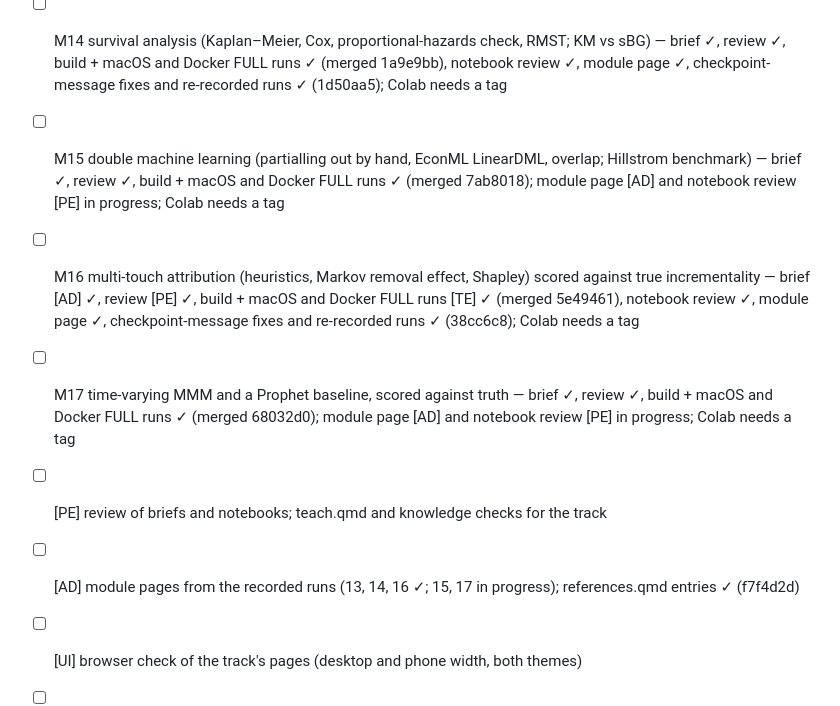
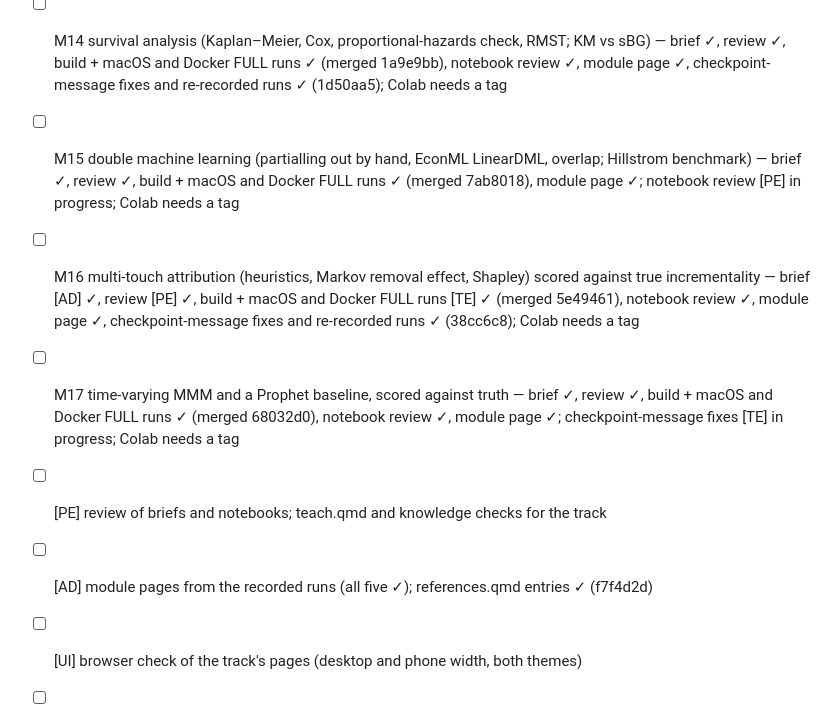
Before and after one commit to project-delphi/marketing-statistics-workshop, a Markdown page: PLAN.md, the part around the change. GitHub-like rendering.

Commit message:
Mark all five extension module pages written
Co-Authored-By: Claude Opus 5.5 <noreply@anthropic.com>

```diff
--- a/PLAN.md
+++ b/PLAN.md
@@ -192,10 +192,10 @@ Nothing here may change a file the 18 core notebooks' run records hash.
 - [x] [TE] site machinery: core vs extensions readiness verdict and release check (`--extensions`), counts, `extensions.qmd` and Days menu, module page stubs, notebook footers (merged afdec69)
 - [ ] M13 messy real data (dirtied synthetic retailer → Online Retail II; BG/NBD, Gamma-Gamma, capping) — brief ✓, review ✓, build + macOS and Docker FULL runs ✓ (merged 1429146), notebook review ✓, module page ✓, checkpoint-message fixes and re-recorded runs ✓ (89bcf99); Colab needs a tag
 - [ ] M14 survival analysis (Kaplan–Meier, Cox, proportional-hazards check, RMST; KM vs sBG) — brief ✓, review ✓, build + macOS and Docker FULL runs ✓ (merged 1a9e9bb), notebook review ✓, module page ✓, checkpoint-message fixes and re-recorded runs ✓ (1d50aa5); Colab needs a tag
-- [ ] M15 double machine learning (partialling out by hand, EconML LinearDML, overlap; Hillstrom benchmark) — brief ✓, review ✓, build + macOS and Docker FULL runs ✓ (merged 7ab8018); module page [AD] and notebook review [PE] in progress; Colab needs a tag
+- [ ] M15 double machine learning (partialling out by hand, EconML LinearDML, overlap; Hillstrom benchmark) — brief ✓, review ✓, build + macOS and Docker FULL runs ✓ (merged 7ab8018), module page ✓; notebook review [PE] in progress; Colab needs a tag
 - [ ] M16 multi-touch attribution (heuristics, Markov removal effect, Shapley) scored against true incrementality — brief [AD] ✓, review [PE] ✓, build + macOS and Docker FULL runs [TE] ✓ (merged 5e49461), notebook review ✓, module page ✓, checkpoint-message fixes and re-recorded runs ✓ (38cc6c8); Colab needs a tag
-- [ ] M17 time-varying MMM and a Prophet baseline, scored against truth — brief ✓, review ✓, build + macOS and Docker FULL runs ✓ (merged 68032d0); module page [AD] and notebook review [PE] in progress; Colab needs a tag
+- [ ] M17 time-varying MMM and a Prophet baseline, scored against truth — brief ✓, review ✓, build + macOS and Docker FULL runs ✓ (merged 68032d0), notebook review ✓, module page ✓; checkpoint-message fixes [TE] in progress; Colab needs a tag
 - [ ] [PE] review of briefs and notebooks; teach.qmd and knowledge checks for the track
-- [ ] [AD] module pages from the recorded runs (13, 14, 16 ✓; 15, 17 in progress); references.qmd entries ✓ (f7f4d2d)
+- [ ] [AD] module pages from the recorded runs (all five ✓); references.qmd entries ✓ (f7f4d2d)
 - [ ] [UI] browser check of the track's pages (desktop and phone width, both themes)
 - [ ] [Lead] new release tag + full Colab sweep (core and extensions) — needs the user's go-ahead
```
